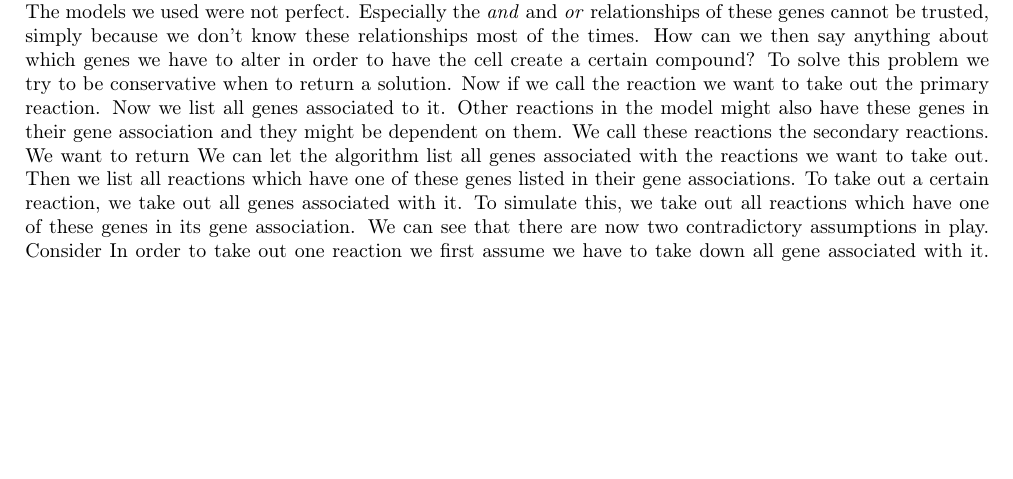
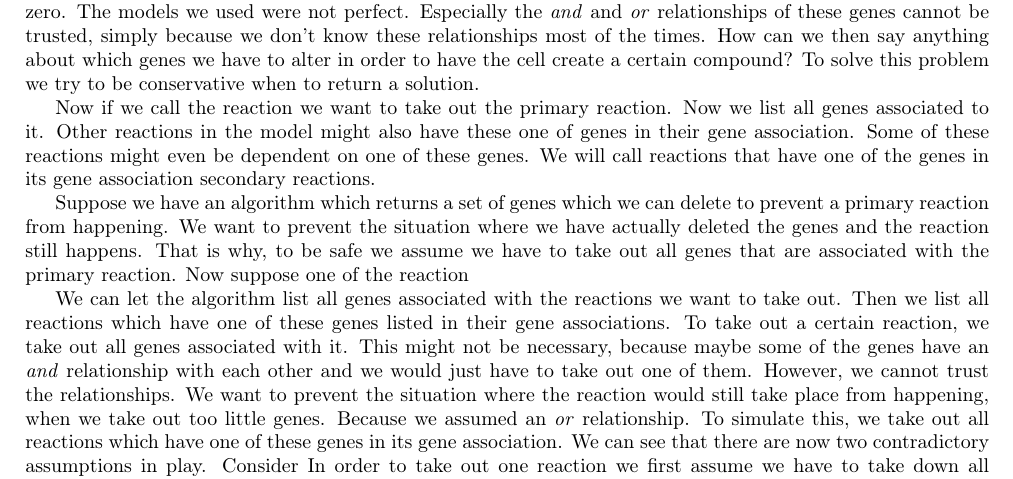
Before and after one commit to Tamarhuygen/report-iGEM, a LaTeX document (report.tex): part of page 6 of 14 before the commit and part of page 6 of 15 after it, cut so that both start at the same text, the shorter picture padded with empty space. Compiled offline with pdfLaTeX.

Commit message:
opnieuw verwoord

```diff
--- a/report.tex
+++ b/report.tex
@@ -88,8 +88,15 @@ For reaction 1 to happen, gene 1 and gene 2 are needed. For reaction 2 either ge
 The models we used were not perfect. Especially the \emph{and} and \emph{or} relationships of these genes cannot be trusted, simply because we don't know these relationships most of the times.
 How can we then say anything about which genes we have to alter in order to have the cell create a certain compound?
 To solve this problem we try to be conservative when to return a solution.
-Now if we call the reaction we want to take out the primary reaction. Now we list all genes associated to it. Other reactions in the model might also have these genes in their gene association and they might be dependent on them. We call these reactions the secondary reactions. We want to return
-We can let the algorithm list all genes associated with the reactions we want to take out. Then we list all reactions which have one of these genes listed in their gene associations. To take out a certain reaction, we take out all genes associated with it. To simulate this, we take out all reactions which have one of these genes in its gene association. We can see that there are now two contradictory assumptions in play. Consider  In order to take out one reaction we first assume we have to take down all gene associated with it. We do this because we don't want the situation that when we have finally altered our organism, there is still a flux through the reaction, because we didn't take down all genes we needed to.
+
+
+Now if we call the reaction we want to take out the primary reaction. Now we list all genes associated to it. Other reactions in the model might also have these one of genes in their gene association. Some of these reactions might even be dependent on one of these genes. We will call reactions that have one of the genes in its gene association secondary reactions.
+
+Suppose we have an algorithm which returns a set of genes which we can delete to prevent a primary reaction from happening. We want to prevent the situation where we have actually deleted the genes and the reaction still happens. That is why, to be safe we assume we have to take out all genes that are associated with the primary reaction. Now suppose one of the reaction
+
+
+
+We can let the algorithm list all genes associated with the reactions we want to take out. Then we list all reactions which have one of these genes listed in their gene associations. To take out a certain reaction, we take out all genes associated with it. This might not be necessary, because maybe some of the genes have an \emph{and} relationship with each other and we would just have to take out one of them. However, we cannot trust the relationships. We want to prevent the situation where the reaction would still take place from happening, when we take out too little genes. Because we assumed an \emph{or} relationship. To simulate this, we take out all reactions which have one of these genes in its gene association. We can see that there are now two contradictory assumptions in play. Consider  In order to take out one reaction we first assume we have to take down all gene associated with it. We do this because we don't want the situation that when we have finally altered our organism, there is still a flux through the reaction, because we didn't take down all genes we needed to.
 
 
 \subsection{Stable compound generator}
```
